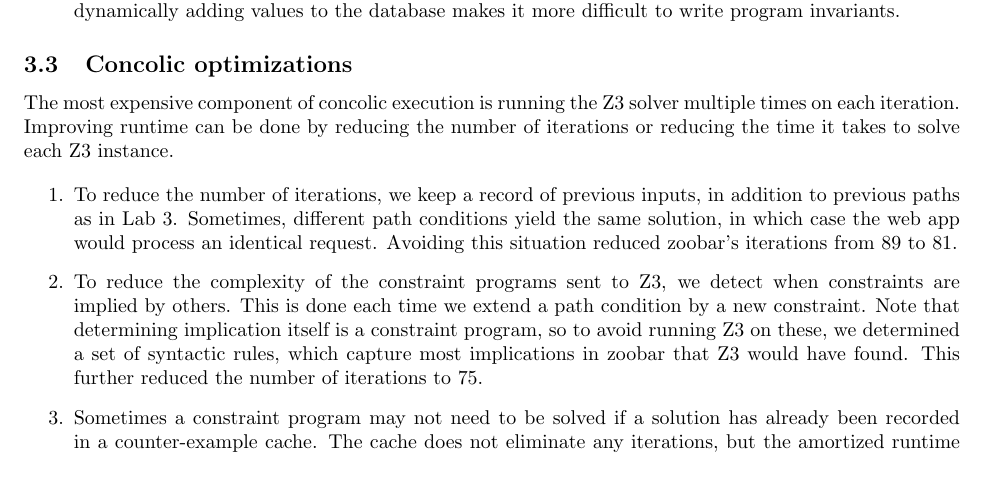
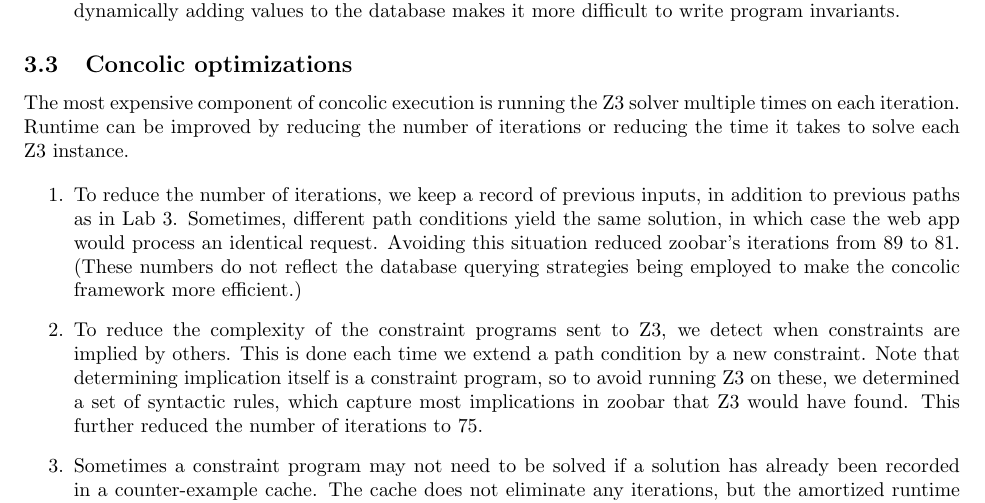
Before and after one commit to jonhoo/django-zoobar, a LaTeX document (doc/proj-final.tex): part of page 3 of 3, cut so that both start at the same text, the shorter picture padded with empty space. Compiled offline with pdfLaTeX.

Commit message:
Optimization numbers do not reflect database.

```diff
--- a/doc/proj-final.tex
+++ b/doc/proj-final.tex
@@ -7,8 +7,8 @@
 Luke Anderson, Jon Gjengset, Jeevana Inala, and Andrew Wang \\
 \texttt{\{lukea,jfrg,jinala,wangaj\}@mit.edu}
 }
+\title{Concolic Execution for Django Applications}
 %\subtitle{6.858 Project Report}
-\title{Concolic Execution for Django Applications}
 %\date{}
 \begin{document}
 
@@ -189,7 +189,7 @@ else:
 \subsection{Concolic optimizations}
 
 The most expensive component of concolic execution is running the Z3
-solver multiple times on each iteration. Improving runtime can be done
+solver multiple times on each iteration. Runtime can be improved
 by reducing the number of iterations or reducing the time it takes to
 solve each Z3 instance.
 
@@ -198,7 +198,9 @@ solve each Z3 instance.
   inputs, in addition to previous paths as in Lab 3. Sometimes,
   different path conditions yield the same solution, in which case
   the web app would process an identical request. Avoiding this
-  situation reduced zoobar's iterations from 89 to 81.
+  situation reduced zoobar's iterations from 89 to 81. (These numbers
+  do not reflect the database querying strategies being employed
+  to make the concolic framework more efficient.)
 
 \item To reduce the complexity of the constraint programs sent to Z3,
   we detect when constraints are implied by others. This is done each
```
